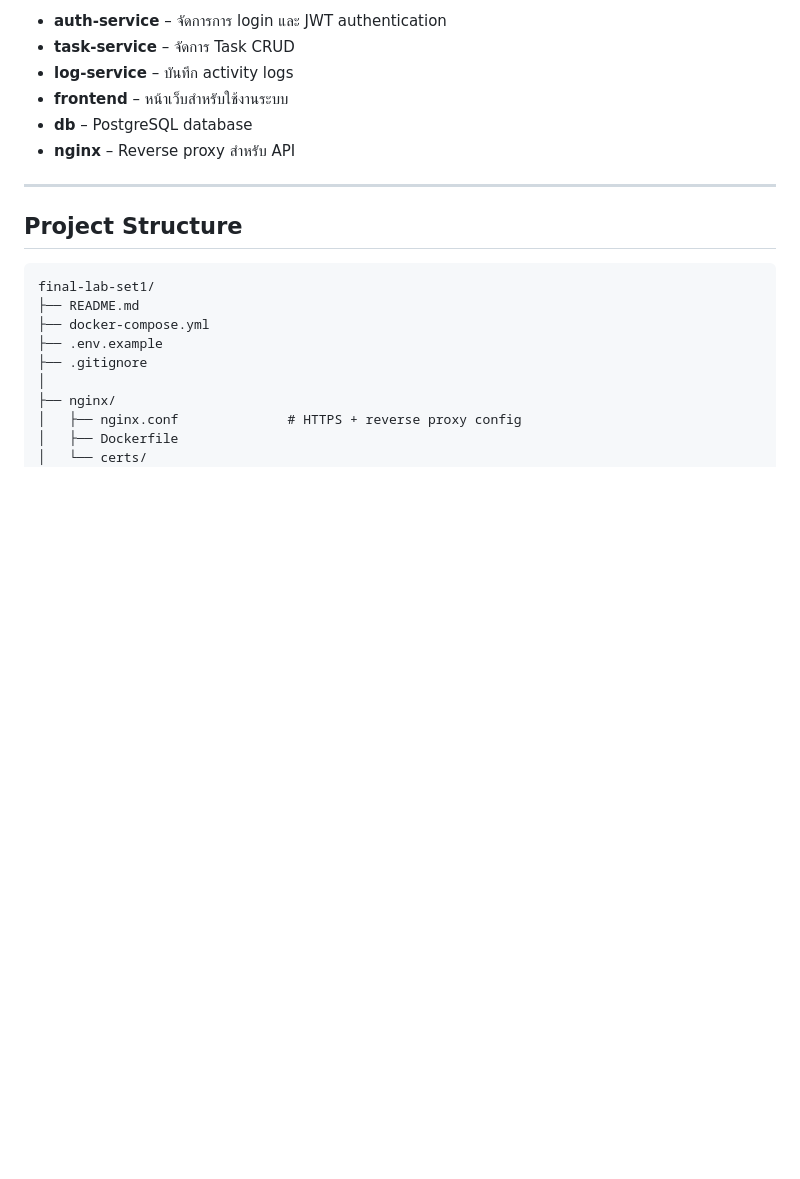
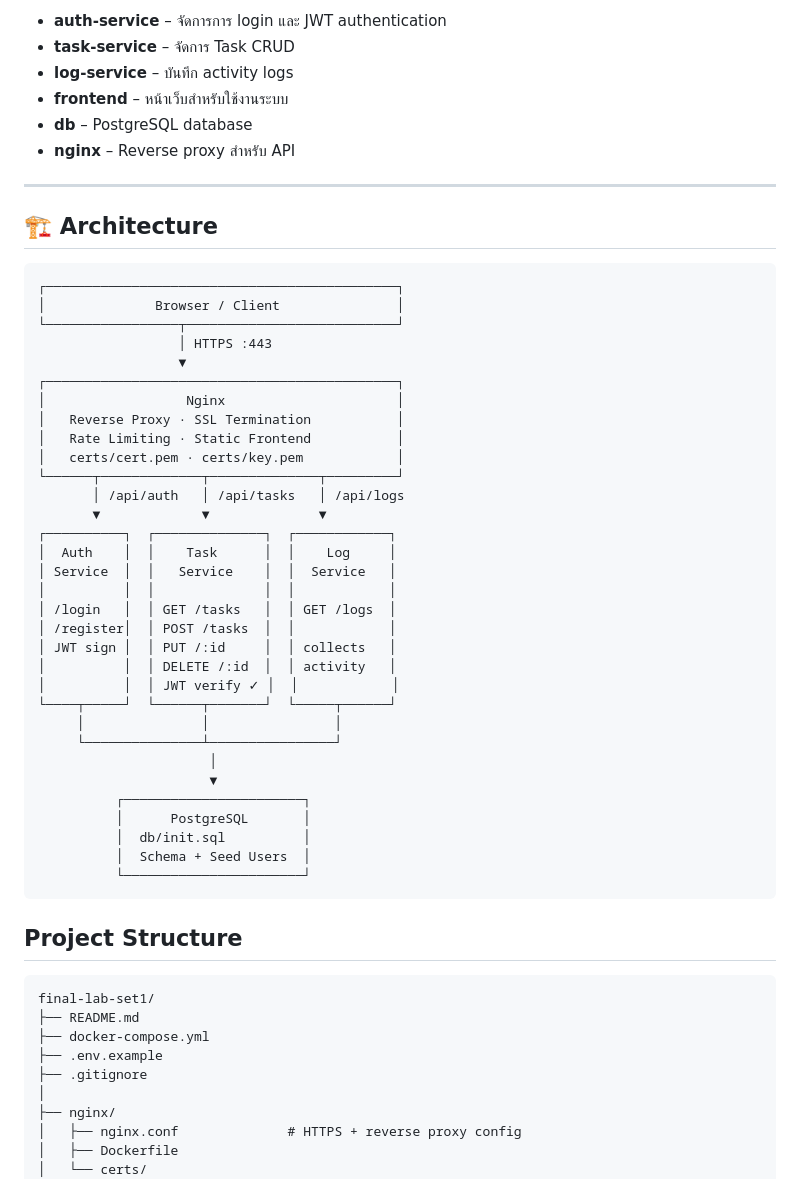
Before and after one commit to pakinkantawong/final-lab, a Markdown page: final-lab-set1/README.md, the part around the change. GitHub-like rendering; blank space fills up the shorter version.

````diff
--- a/final-lab-set1/README.md
+++ b/final-lab-set1/README.md
@@ -28,6 +28,43 @@ final-lab-set1 นี้เป็นส่วนหนึ่งของรา
 - **nginx** – Reverse proxy สำหรับ API
 
 ---
+
+## 🏗️ Architecture
+
+```
+┌─────────────────────────────────────────────┐
+│              Browser / Client               │
+└─────────────────┬───────────────────────────┘
+                  │ HTTPS :443
+                  ▼
+┌─────────────────────────────────────────────┐
+│                  Nginx                      │
+│   Reverse Proxy · SSL Termination           │
+│   Rate Limiting · Static Frontend           │
+│   certs/cert.pem · certs/key.pem            │
+└──────┬─────────────┬──────────────┬─────────┘
+       │ /api/auth   │ /api/tasks   │ /api/logs
+       ▼             ▼              ▼
+┌──────────┐  ┌──────────────┐  ┌────────────┐
+│  Auth    │  │    Task      │  │    Log     │
+│ Service  │  │   Service    │  │  Service   │
+│          │  │              │  │            │
+│ /login   │  │ GET /tasks   │  │ GET /logs  │
+│ /register│  │ POST /tasks  │  │            │
+│ JWT sign │  │ PUT /:id     │  │ collects   │
+│          │  │ DELETE /:id  │  │ activity   │
+│          │  │ JWT verify ✓ │  │            │
+└────┬─────┘  └──────┬───────┘  └─────┬──────┘
+     │               │                │
+     └───────────────┴────────────────┘
+                      │
+                      ▼
+          ┌───────────────────────┐
+          │      PostgreSQL       │
+          │  db/init.sql          │
+          │  Schema + Seed Users  │
+          └───────────────────────┘
+```
 
 ## Project Structure
 ```
````
